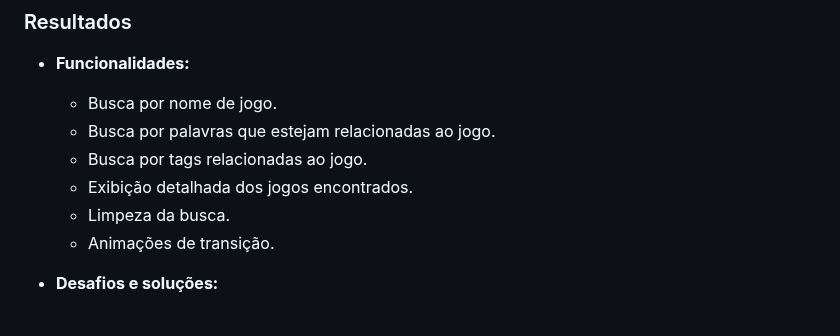
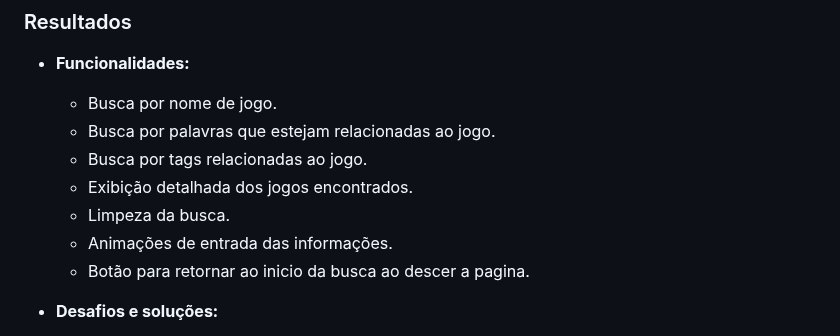
Before and after one commit to Luuhs21/PesquisaGame, a Markdown page: README.md, the part around the change. Rendered like a GitHub page.

Commit message:
adicao de info sobre implementacao

```diff
--- a/README.md
+++ b/README.md
@@ -32,7 +32,8 @@
     - Busca por tags relacionadas ao jogo.
     - Exibição detalhada dos jogos encontrados.
     - Limpeza da busca.
-    - Animações de transição.
+    - Animações de entrada das informações.
+    - Botão para retornar ao inicio da busca ao descer a pagina.
 
 - **Desafios e soluções:**
     - Limitação do tamanho das imagens dentro dos campos indicados para a aparecer as informações.
```
